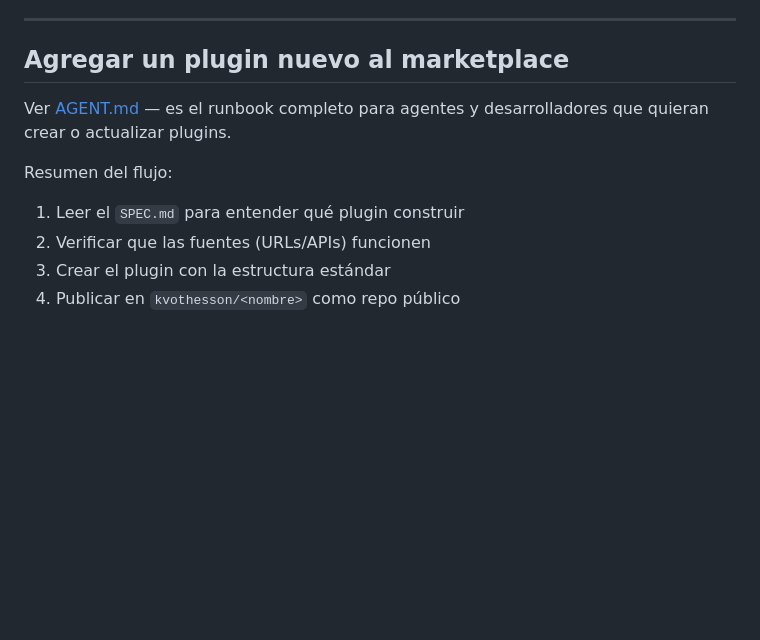
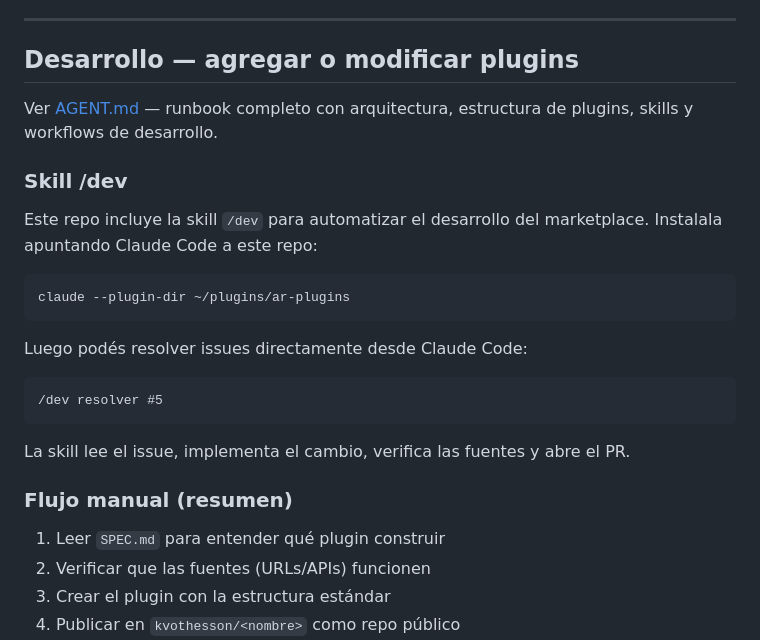
Before and after one commit to kvothesson/ar-plugins, a Markdown page: README.md, the part around the change. GitHub-like rendering; blank space fills up the shorter version.

Commit message:
docs: agrega /dev al README y actualiza checklist del resolver

````diff
--- a/README.md
+++ b/README.md
@@ -285,13 +285,29 @@ Eso significa:
 
 ---
 
-## Agregar un plugin nuevo al marketplace
+## Desarrollo — agregar o modificar plugins
 
-Ver [AGENT.md](./AGENT.md) — es el runbook completo para agentes y desarrolladores que quieran crear o actualizar plugins.
+Ver [AGENT.md](./AGENT.md) — runbook completo con arquitectura, estructura de plugins, skills y workflows de desarrollo.
 
-Resumen del flujo:
+### Skill /dev
 
-1. Leer el `SPEC.md` para entender qué plugin construir
+Este repo incluye la skill `/dev` para automatizar el desarrollo del marketplace. Instalala apuntando Claude Code a este repo:
+
+```bash
+claude --plugin-dir ~/plugins/ar-plugins
+```
+
+Luego podés resolver issues directamente desde Claude Code:
+
+```
+/dev resolver #5
+```
+
+La skill lee el issue, implementa el cambio, verifica las fuentes y abre el PR.
+
+### Flujo manual (resumen)
+
+1. Leer `SPEC.md` para entender qué plugin construir
 2. Verificar que las fuentes (URLs/APIs) funcionen
 3. Crear el plugin con la estructura estándar
 4. Publicar en `kvothesson/<nombre>` como repo público
````
Also changed, not shown: skills/dev/SKILL.md (+3 -2 lines).
